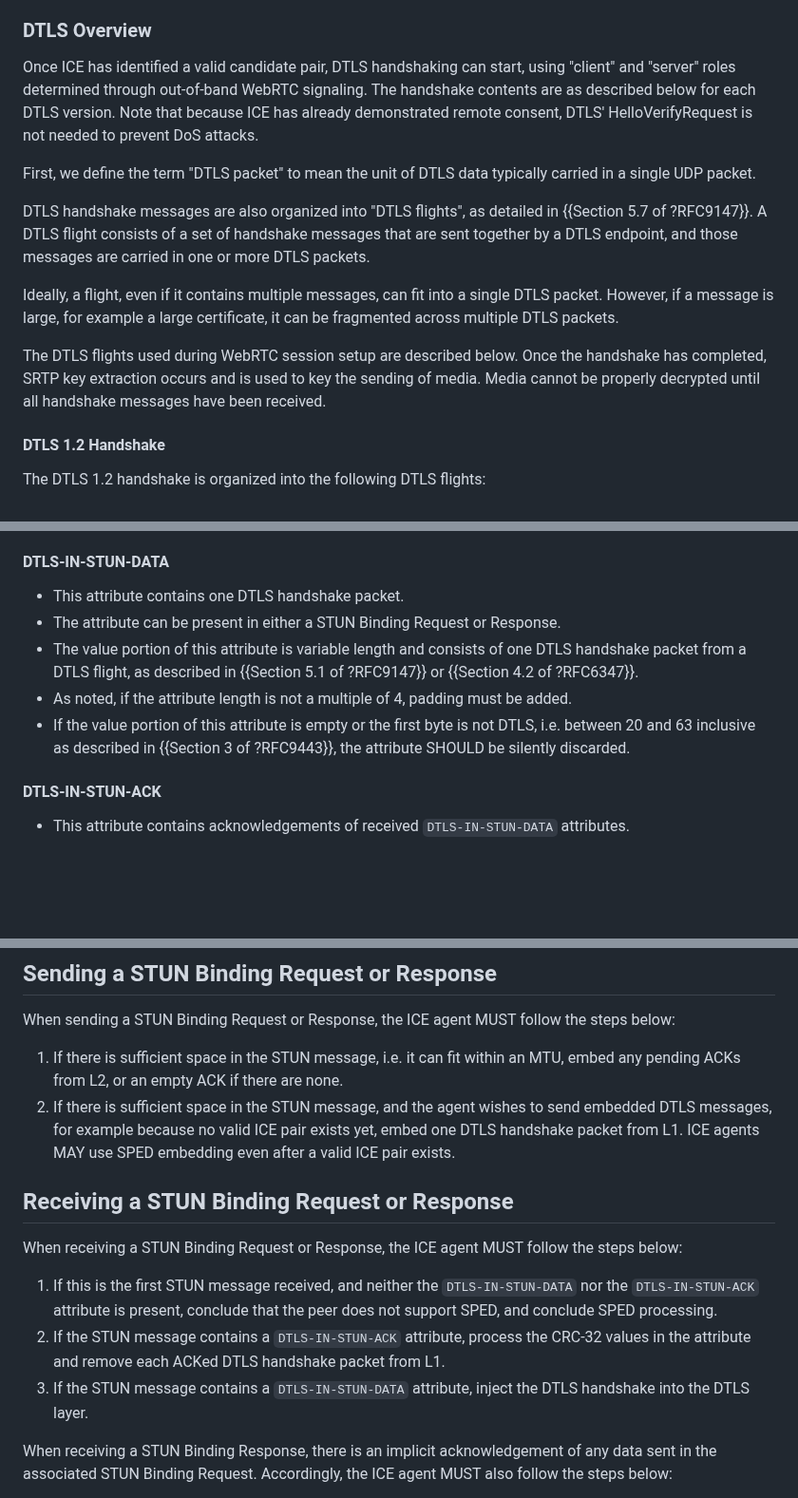
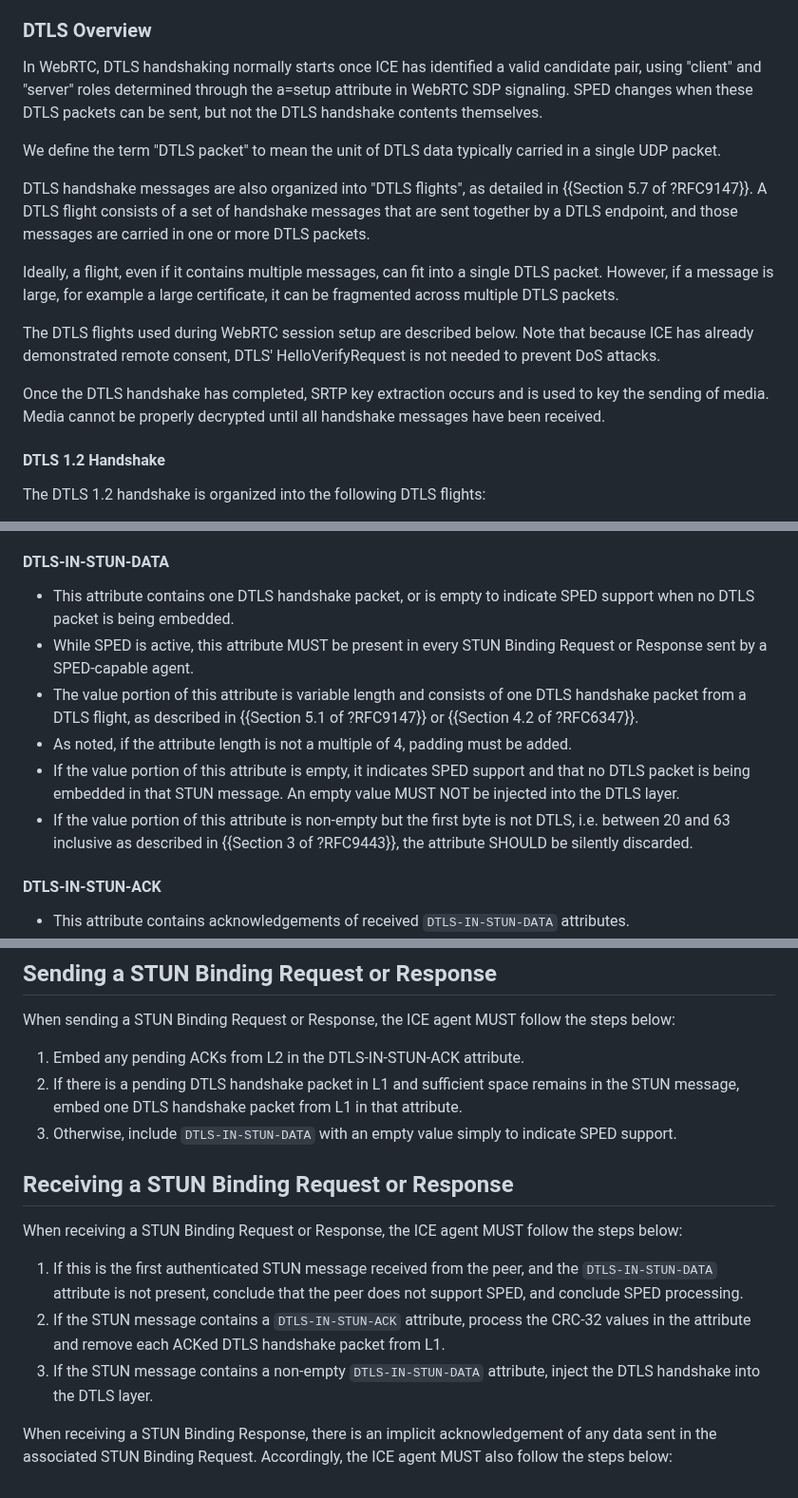
Before and after one commit to fippo/warp-snap-sped, a Markdown page: draft-hancke-webrtc-sped.md, 3 parts joined by grey strips. Shown at 95% size. Rendered like a GitHub page; blank space fills up the shorter version.

Commit message:
Address DTLS SPED wording fixes

```diff
--- a/draft-hancke-webrtc-sped.md
+++ b/draft-hancke-webrtc-sped.md
@@ -119,12 +119,11 @@ one direction, from the full to the lite endpoint.
 
 ### DTLS Overview
 
-Once ICE has identified a valid candidate pair, DTLS handshaking can start, using "client" and
-"server" roles determined through out-of-band WebRTC signaling. The handshake contents are as
-described below for each DTLS version. Note that because ICE has already demonstrated remote
-consent, DTLS' HelloVerifyRequest is not needed to prevent DoS attacks.
+In WebRTC, DTLS handshaking normally starts once ICE has identified a valid candidate pair, using
+"client" and "server" roles determined through the a=setup attribute in WebRTC SDP signaling. SPED changes when
+these DTLS packets can be sent, but not the DTLS handshake contents themselves.
 
-First, we define the term "DTLS packet" to mean the unit of DTLS data typically carried in a
+We define the term "DTLS packet" to mean the unit of DTLS data typically carried in a
 single UDP packet.
 
 DTLS handshake messages are also organized into "DTLS flights", as detailed in {{Section 5.7 of ?RFC9147}}. A
@@ -135,9 +134,12 @@ Ideally, a flight, even if it contains multiple messages, can fit into a single
 However, if a message is large, for example a large certificate, it can be fragmented across
 multiple DTLS packets.
 
-The DTLS flights used during WebRTC session setup are described below. Once the handshake has
-completed, SRTP key extraction occurs and is used to key the sending of media. Media cannot be
-properly decrypted until all handshake messages have been received.
+The DTLS flights used during WebRTC session setup are described below. Note that because
+ICE has already demonstrated remote consent, DTLS' HelloVerifyRequest is not needed to prevent DoS
+attacks.
+
+Once the DTLS handshake has completed, SRTP key extraction occurs and is used to key the sending of media.
+Media cannot be properly decrypted until all handshake messages have been received.
 
 #### DTLS 1.2 Handshake
 
@@ -204,13 +206,18 @@ bytes to ensure the next attribute, if any, starts on a 4-byte boundary; see {{?
 
 #### DTLS-IN-STUN-DATA
 
-* This attribute contains one DTLS handshake packet.
-* The attribute can be present in either a STUN Binding Request or Response.
+* This attribute contains one DTLS handshake packet, or is empty to indicate SPED support when no
+  DTLS packet is being embedded.
+* While SPED is active, this attribute MUST be present in every STUN Binding Request or Response
+  sent by a SPED-capable agent.
 * The value portion of this attribute is variable length and consists of one DTLS handshake packet
   from a DTLS flight, as described in {{Section 5.1 of ?RFC9147}} or {{Section 4.2 of ?RFC6347}}.
 * As noted, if the attribute length is not a multiple of 4, padding must be added.
-* If the value portion of this attribute is empty or the first byte is not DTLS, i.e. between 20
-  and 63 inclusive as described in {{Section 3 of ?RFC9443}}, the attribute SHOULD be silently
+* If the value portion of this attribute is empty, it indicates SPED support and that no DTLS
+  packet is being embedded in that STUN message. An empty value MUST NOT be injected into the DTLS
+  layer.
+* If the value portion of this attribute is non-empty but the first byte is not DTLS, i.e. between
+  20 and 63 inclusive as described in {{Section 3 of ?RFC9443}}, the attribute SHOULD be silently
   discarded.
 
 #### DTLS-IN-STUN-ACK
@@ -273,23 +280,23 @@ When using SPED, an ICE agent keeps two lists:
 
 When sending a STUN Binding Request or Response, the ICE agent MUST follow the steps below:
 
-1. If there is sufficient space in the STUN message, i.e. it can fit within an MTU, embed any
-   pending ACKs from L2, or an empty ACK if there are none.
-2. If there is sufficient space in the STUN message, and the agent wishes to send embedded DTLS
-   messages, for example because no valid ICE pair exists yet, embed one DTLS handshake packet from
-   L1. ICE agents MAY use SPED embedding even after a valid ICE pair exists.
+1. Embed any pending ACKs from L2 in the DTLS-IN-STUN-ACK attribute.
+2. If there is a pending DTLS handshake packet in L1 and sufficient space remains in the STUN
+   message, embed one DTLS handshake packet from L1 in that attribute.
+3. Otherwise, include `DTLS-IN-STUN-DATA` with an empty value simply to indicate SPED support.
+
 
 ## Receiving a STUN Binding Request or Response
 
 When receiving a STUN Binding Request or Response, the ICE agent MUST follow the steps below:
 
-1. If this is the first STUN message received, and neither the `DTLS-IN-STUN-DATA` nor the
-   `DTLS-IN-STUN-ACK` attribute is present, conclude that the peer does not support SPED, and
+1. If this is the first authenticated STUN message received from the peer, and the
+   `DTLS-IN-STUN-DATA` attribute is not present, conclude that the peer does not support SPED, and
    conclude SPED processing.
 2. If the STUN message contains a `DTLS-IN-STUN-ACK` attribute, process the CRC-32 values in the
    attribute and remove each ACKed DTLS handshake packet from L1.
-3. If the STUN message contains a `DTLS-IN-STUN-DATA` attribute, inject the DTLS handshake into
-   the DTLS layer.
+3. If the STUN message contains a non-empty `DTLS-IN-STUN-DATA` attribute, inject the DTLS
+   handshake into the DTLS layer.
 
 When receiving a STUN Binding Response, there is an implicit acknowledgement of any data sent in
 the associated STUN Binding Request. Accordingly, the ICE agent MUST also follow the steps below:
```
Also changed, not shown: other parts of draft-hancke-webrtc-sped.md (+23 -5 lines).
